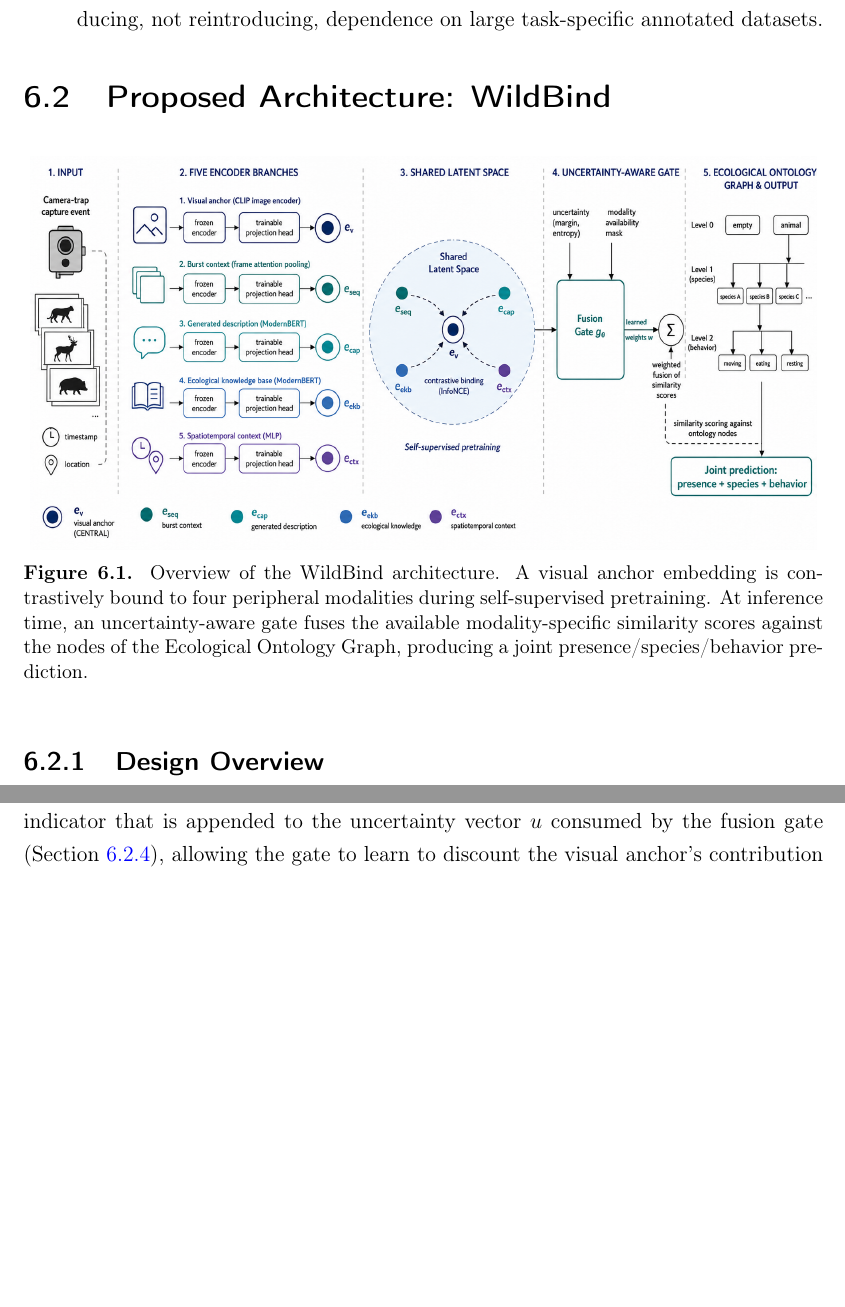
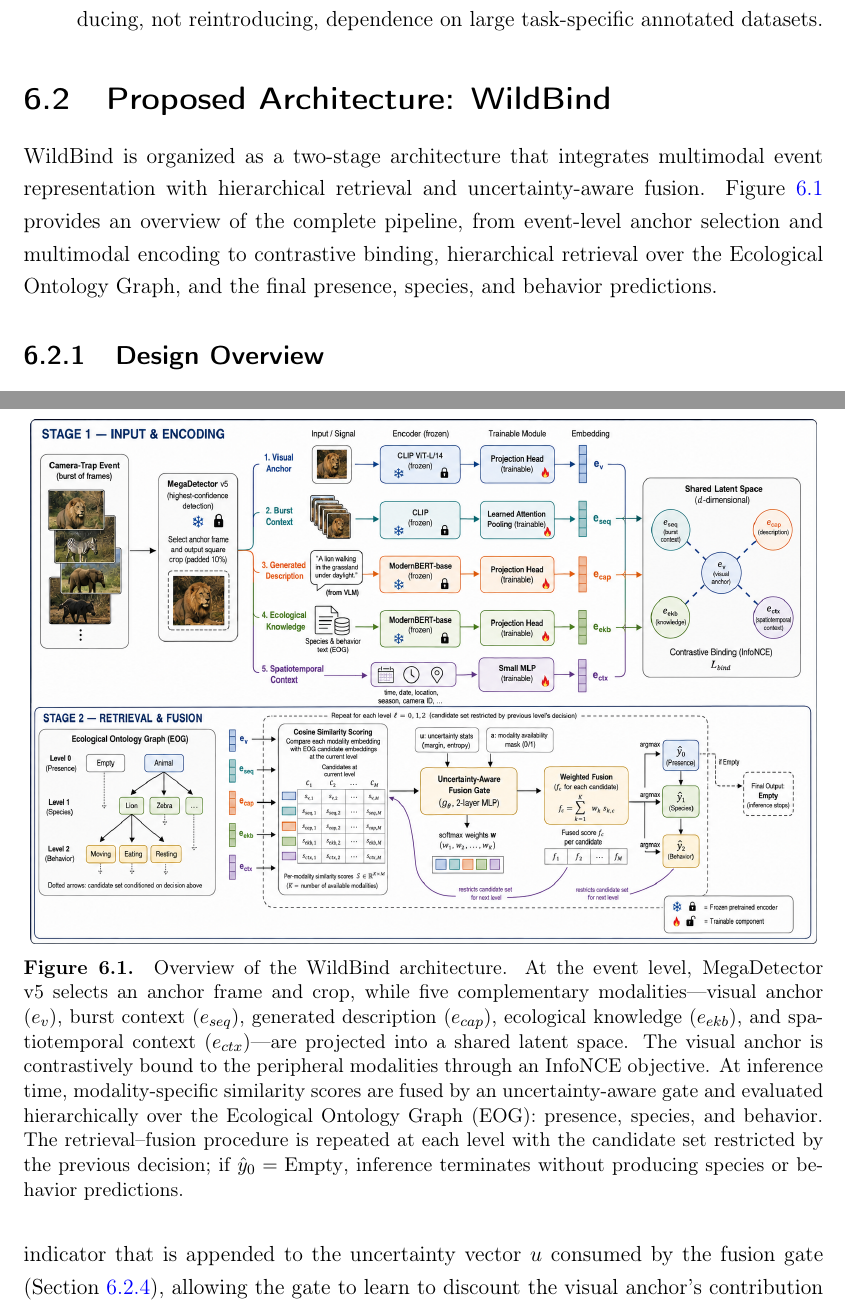
Before and after one commit to LuizAlencar17/phd-qualification, a LaTeX thesis (latex/Thesis.tex, which reads latex/experiment_03.tex): two parts of pages 87 and 89 of 111 before the commit and two parts of pages 87 and 88 of 111 after it, joined at a grey line, cut so that both start at the same text, the shorter picture padded with empty space. Compiled offline with pdfLaTeX; a LaTeX package or settings file that is missing is left out.

Commit message:
Refactor WildBind architecture description: enhance clarity in proposed architecture section and update figure caption for better understanding

```diff
--- a/latex/experiment_03.tex
+++ b/latex/experiment_03.tex
@@ -38,10 +38,18 @@ WildBind is not a simple extension of WildMatch-VLM-Fusion to more modalities, n
 
 \section{Proposed Architecture: WildBind}
 
+WildBind is organized as a two-stage architecture that integrates multimodal
+event representation with hierarchical retrieval and uncertainty-aware
+fusion. Figure~\ref{fig:wildbind_pipeline} provides an overview of the
+complete pipeline, from event-level anchor selection and multimodal
+encoding to contrastive binding, hierarchical retrieval over the
+Ecological Ontology Graph, and the final presence, species, and behavior
+predictions.
+
 \begin{figure*}[!ht]
 \centering
 \includegraphics[width=6in]{images/wildbind_pipeline.png}
-\caption{Overview of the WildBind architecture. A visual anchor embedding is contrastively bound to four peripheral modalities during self-supervised pretraining. At inference time, an uncertainty-aware gate fuses the available modality-specific similarity scores against the nodes of the Ecological Ontology Graph, producing a joint presence/species/behavior prediction.}
+\caption{Overview of the WildBind architecture. At the event level, MegaDetector v5 selects an anchor frame and crop, while five complementary modalities---visual anchor ($e_v$), burst context ($e_{seq}$), generated description ($e_{cap}$), ecological knowledge ($e_{ekb}$), and spatiotemporal context ($e_{ctx}$)---are projected into a shared latent space. The visual anchor is contrastively bound to the peripheral modalities through an InfoNCE objective. At inference time, modality-specific similarity scores are fused by an uncertainty-aware gate and evaluated hierarchically over the Ecological Ontology Graph (EOG): presence, species, and behavior. The retrieval--fusion procedure is repeated at each level with the candidate set restricted by the previous decision; if $\hat{y}_0=\mathrm{Empty}$, inference terminates without producing species or behavior predictions.}
 \label{fig:wildbind_pipeline}
 \end{figure*}
 
```
Also changed, not shown: latex/images/wildbind_pipeline.png.
